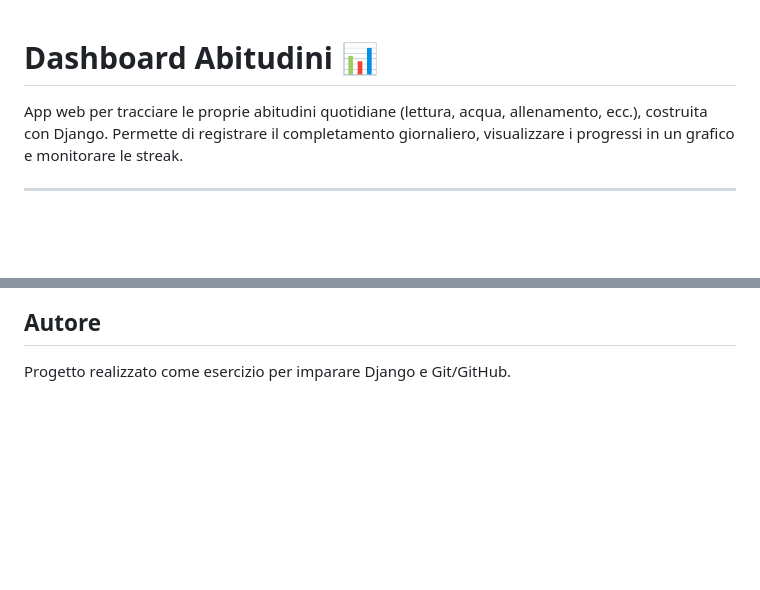
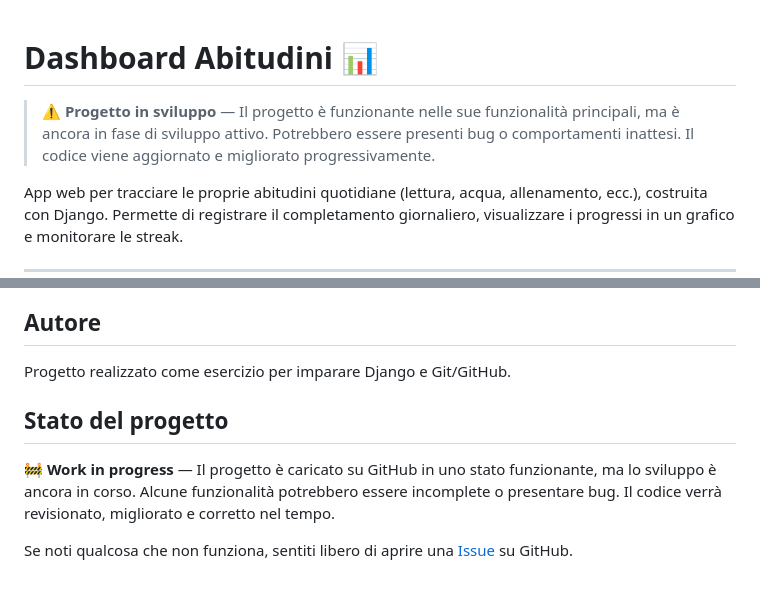
Before and after one commit to ectorr01/dashboard-abitudini, a Markdown page: README.md, 2 parts joined by grey strips. Rendered like a GitHub page; blank space fills up the shorter version.

Commit message:
docs: file README modificato, definito status del progetto.

```diff
--- a/README.md
+++ b/README.md
@@ -1,4 +1,6 @@
 # Dashboard Abitudini 📊
+
+> ⚠️ **Progetto in sviluppo** — Il progetto è funzionante nelle sue funzionalità principali, ma è ancora in fase di sviluppo attivo. Potrebbero essere presenti bug o comportamenti inattesi. Il codice viene aggiornato e migliorato progressivamente.
 
 App web per tracciare le proprie abitudini quotidiane (lettura, acqua, allenamento, ecc.), costruita con Django. Permette di registrare il completamento giornaliero, visualizzare i progressi in un grafico e monitorare le streak.
 
@@ -168,3 +170,9 @@ In produzione, `DEBUG` deve essere impostato a `False` e `ALLOWED_HOSTS` deve co
 ## Autore
 
 Progetto realizzato come esercizio per imparare Django e Git/GitHub.
+
+## Stato del progetto
+
+🚧 **Work in progress** — Il progetto è caricato su GitHub in uno stato funzionante, ma lo sviluppo è ancora in corso. Alcune funzionalità potrebbero essere incomplete o presentare bug. Il codice verrà revisionato, migliorato e corretto nel tempo.
+
+Se noti qualcosa che non funziona, sentiti libero di aprire una [Issue](https://github.com/ectorr01/dashboard-abitudini/issues) su GitHub.
```
